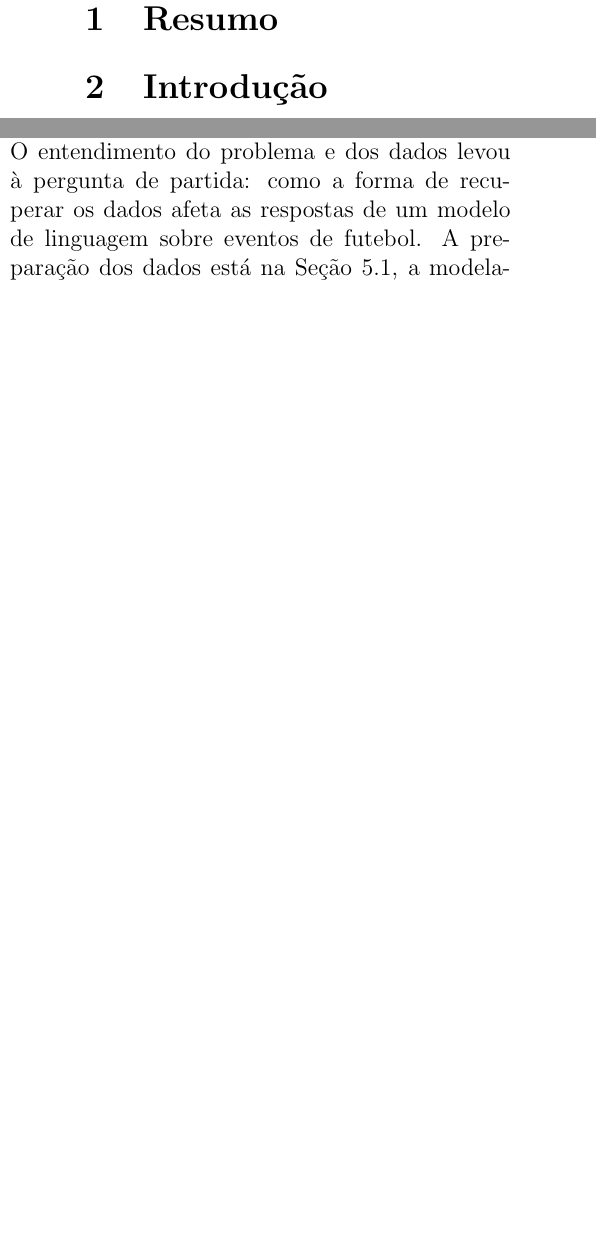
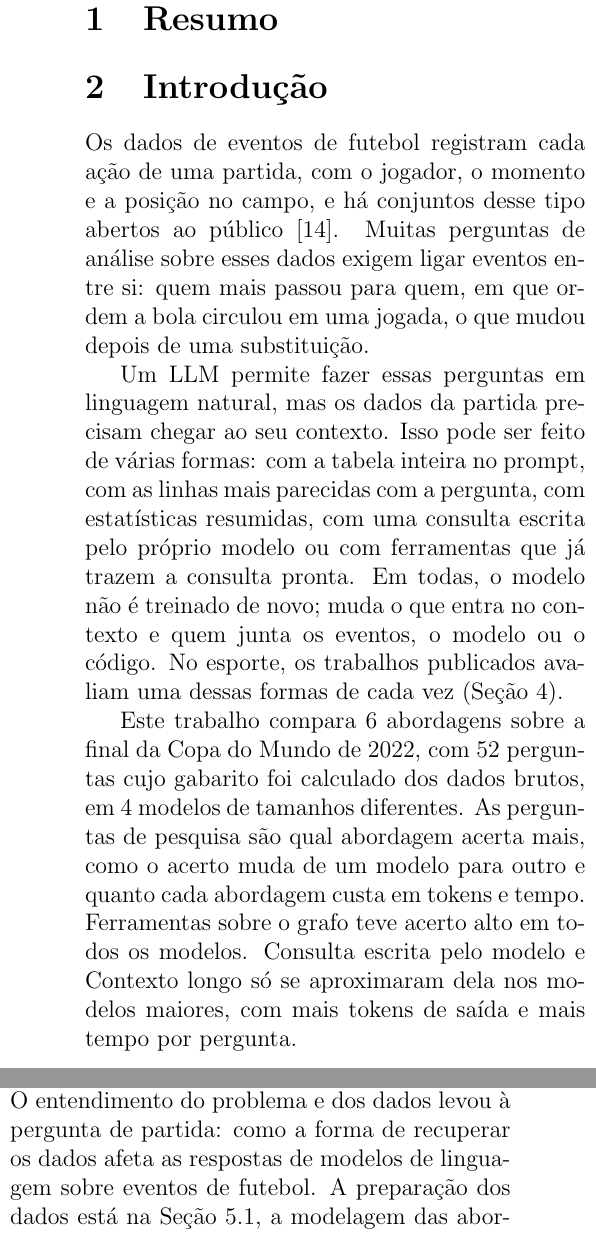
Before and after one commit to joaowinderfeldbussolotto/football-tactics-knowledge-graph, a LaTeX document (paper/main.tex, which reads paper/sections/01-introducao.tex, paper/sections/04-metodologia.tex): two parts of the columns of pages 1 and 2 of 10, joined at a grey line, cut so that both start at the same text, the shorter picture padded with empty space. Compiled offline with pdfLaTeX.

Commit message:
Introduction: first version; scope no longer excludes comparing models
Co-Authored-By: Claude Opus 5.5 <noreply@anthropic.com>
Claude-Session: https://claude.ai/code/session_01GDzakjT7uBi84EBVr1ucvq

```diff
--- a/paper/sections/01-introducao.tex
+++ b/paper/sections/01-introducao.tex
@@ -1,13 +1,25 @@
-% Seção: Introdução  (orçamento: 1 página(s))
+% Seção: Introdução  (orçamento: 1 página)
 %
-% Roteiro (apague os comentários ao escrever; o texto passa por paper/scripts/lint_paper.py):
-%  - Dados de eventos de futebol são ricos e relacionais; redes de passes formalizam a leitura.
-%  - LLMs prometem consulta em linguagem natural; há várias formas de recuperar os dados para eles (no prompt, por similaridade, por consulta escrita pelo modelo, por ferramentas com consulta fixa).
-%  - Perguntas de pesquisa QP1 a QP4 (ver dossiê). Hipóteses: ver paper/ALERTAS.md antes de afirmar que foram registradas antes das rodadas.
-%  - Escrever por último.
-%
-% Referências previstas (chaves de refs.bib): wang2024tacticai, edge2024graphrag, duch2010quantifying, pappalardo2019public
+% Curta e sem detalhe: o como fica na Metodologia e os números nos Resultados. Sem hipóteses formais (ALERTAS,
+% item 2) e sem parágrafo de organização do texto.
 
 \section{Introdução}\label{sec:introdução}
 
-% TODO: escrever.
+Os dados de eventos de futebol registram cada ação de uma partida, com o jogador, o momento e a posição no
+campo, e há conjuntos desse tipo abertos ao público~\cite{pappalardo2019public}. Muitas perguntas de análise
+sobre esses dados exigem ligar eventos entre si: quem mais passou para quem, em que ordem a bola circulou em uma
+jogada, o que mudou depois de uma substituição.
+
+Um LLM permite fazer essas perguntas em linguagem natural, mas os dados da partida precisam chegar ao seu
+contexto. Isso pode ser feito de várias formas: com a tabela inteira no prompt, com as linhas mais parecidas com
+a pergunta, com estatísticas resumidas, com uma consulta escrita pelo próprio modelo ou com ferramentas que já
+trazem a consulta pronta. Em todas, o modelo não é treinado de novo; muda o que entra no contexto e quem junta
+os eventos, o modelo ou o código. No esporte, os trabalhos publicados avaliam uma dessas formas de cada vez
+(Seção~\ref{sec:trabalhos}).
+
+Este trabalho compara \nArms{} abordagens sobre a final da Copa do Mundo de 2022, com \nQuestions{} perguntas
+cujo gabarito foi calculado dos dados brutos, em \nModels{} modelos de tamanhos diferentes. As perguntas de
+pesquisa são qual abordagem acerta mais, como o acerto muda de um modelo para outro e quanto cada abordagem
+custa em tokens e tempo. \armGraphTools{} teve acerto alto em todos os modelos. \armTextToCypher{} e
+\armEventsInPrompt{} só se aproximaram dela nos modelos maiores, com mais tokens de saída e mais tempo por
+pergunta.
--- a/paper/sections/04-metodologia.tex
+++ b/paper/sections/04-metodologia.tex
@@ -10,7 +10,7 @@
 \section{Metodologia}\label{sec:metodologia}
 
 O trabalho seguiu as seis fases do CRISP-DM~\cite{schroer2021crispdm}. O entendimento do problema e dos dados
-levou à pergunta de partida: como a forma de recuperar os dados afeta as respostas de um modelo de linguagem
+levou à pergunta de partida: como a forma de recuperar os dados afeta as respostas de modelos de linguagem
 sobre eventos de futebol. A preparação dos dados está na Seção~\ref{sec:dados}, a modelagem das abordagens na
 Seção~\ref{sec:arquiteturas} e a avaliação nas Seções~\ref{sec:perguntas} a~\ref{sec:execucao}, que descrevem
 também o registro de cada execução, parte da implantação.
```
Also changed, not shown: paper/claims.md (+1 -0 lines), paper/sections/04-metodologia.tex (2 more changed lines).
